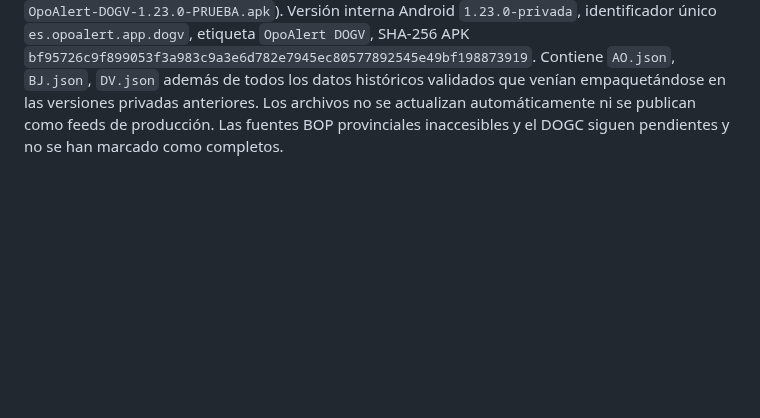
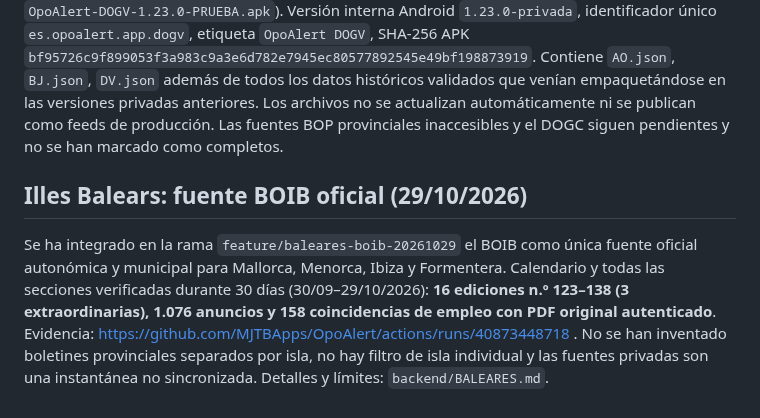
Before and after one commit to MJTBApps/OpoAlert, a Markdown page: backend/ESPANA.md, the part around the change. Drawn GitHub-style; blank space fills up the shorter version.

Commit message:
Track audited Balearic BOIB as completed source while retaining previous unverified province warnings

```diff
--- a/backend/ESPANA.md
+++ b/backend/ESPANA.md
@@ -210,3 +210,8 @@ Estas **3 fuentes suman 73 sumarios, 3.270 anuncios y 781 coincidencias potencia
 ## APK acumulativa definitiva de esta fase: 1.23.0 (29/10/2026)
 
 Compilación y todas las pruebas Android superadas: https://github.com/MJTBApps/OpoAlert/actions/runs/40872386533 . Instalador privado: https://github.com/MJTBApps/OpoAlert/actions/runs/40872386533/artifacts/12897280051 (ZIP con `OpoAlert-DOGV-1.23.0-PRUEBA.apk`). Versión interna Android `1.23.0-privada`, identificador único `es.opoalert.app.dogv`, etiqueta `OpoAlert DOGV`, SHA-256 APK `bf95726c9f899053f3a983c9a3e6d782e7945ec80577892545e49bf198873919`. Contiene `AO.json`, `BJ.json`, `DV.json` además de todos los datos históricos validados que venían empaquetándose en las versiones privadas anteriores. Los archivos no se actualizan automáticamente ni se publican como feeds de producción. Las fuentes BOP provinciales inaccesibles y el DOGC siguen pendientes y no se han marcado como completos.
+
+
+## Illes Balears: fuente BOIB oficial (29/10/2026)
+
+Se ha integrado en la rama `feature/baleares-boib-20261029` el BOIB como única fuente oficial autonómica y municipal para Mallorca, Menorca, Ibiza y Formentera. Calendario y todas las secciones verificadas durante 30 días (30/09–29/10/2026): **16 ediciones n.º 123–138 (3 extraordinarias), 1.076 anuncios y 158 coincidencias de empleo con PDF original autenticado**. Evidencia: https://github.com/MJTBApps/OpoAlert/actions/runs/40873448718 . No se han inventado boletines provinciales separados por isla, no hay filtro de isla individual y las fuentes privadas son una instantánea no sincronizada. Detalles y límites: `backend/BALEARES.md`.
```
